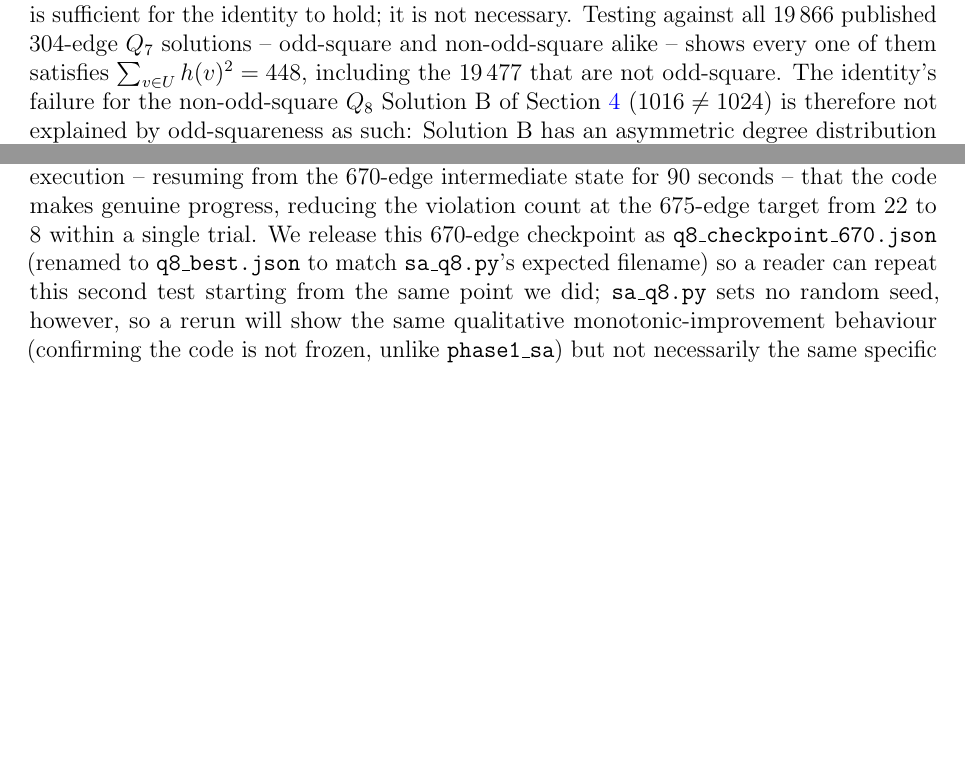
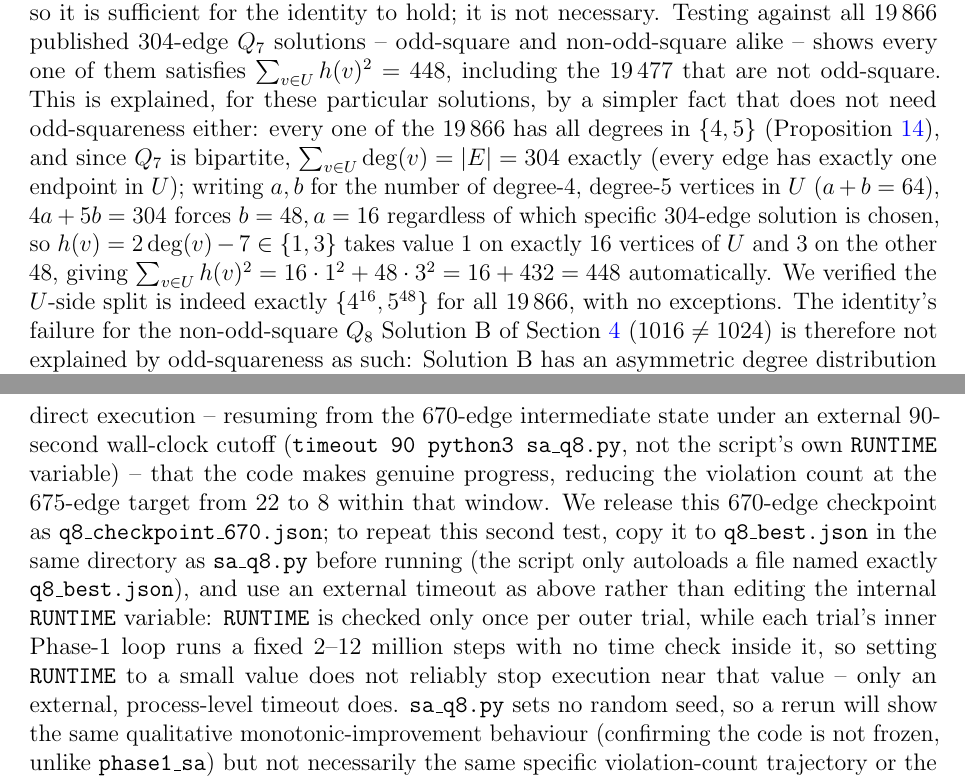
Before and after one commit to minamominamoto/c4free-hypercube, a LaTeX paper (c4free_hypercube_v5.tex): two parts of pages 11 and 20 of 27 before the commit and two parts of pages 11 and 21 of 27 after it, joined at a grey line, cut so that both start at the same text, the shorter picture padded with empty space. Compiled offline with pdfLaTeX.

Commit message:
Add files via upload

```diff
--- a/c4free_hypercube_v5.tex
+++ b/c4free_hypercube_v5.tex
@@ -687,7 +691,19 @@ odd-square condition), so it is sufficient for the identity to hold; it
 is not necessary. Testing against all $19\,866$ published $304$-edge
 $Q_7$ solutions -- odd-square and non-odd-square alike -- shows every
 one of them satisfies $\sum_{v\in U}h(v)^2=448$, including the
-$19\,477$ that are not odd-square. The identity's failure for the
+$19\,477$ that are not odd-square. This is explained, for these
+particular solutions, by a simpler fact that does not need
+odd-squareness either: every one of the $19\,866$ has all degrees in
+$\{4,5\}$ (Proposition~\ref{prop:rigid}), and since $Q_7$ is bipartite,
+$\sum_{v\in U}\deg(v)=|E|=304$ exactly (every edge has exactly one
+endpoint in $U$); writing $a,b$ for the number of degree-$4$,
+degree-$5$ vertices in $U$ ($a+b=64$), $4a+5b=304$ forces $b=48,a=16$
+regardless of which specific $304$-edge solution is chosen, so
+$h(v)=2\deg(v)-7\in\{1,3\}$ takes value $1$ on exactly $16$ vertices of
+$U$ and $3$ on the other $48$, giving
+$\sum_{v\in U}h(v)^2=16\cdot1^2+48\cdot3^2=16+432=448$ automatically.
+We verified the $U$-side split is indeed exactly $\{4^{16},5^{48}\}$
+for all $19\,866$, with no exceptions. The identity's failure for the
 non-odd-square $Q_8$ Solution~B of Section~\ref{sec:q8} ($1016\ne1024$)
 is therefore not explained by odd-squareness as such: Solution~B has an
 asymmetric degree distribution between $U$ and its complement
@@ -1338,14 +1351,23 @@ edge set (we release these two files as
 \texttt{q8\_solution\_a.txt}/\texttt{q8\_solution\_b.json} alongside
 this revision, so a reader can repeat this edge-set comparison
 directly); second, by direct execution -- resuming from the $670$-edge
-intermediate state for $90$ seconds -- that the code makes
+intermediate state under an external $90$-second wall-clock cutoff
+(\texttt{timeout 90 python3 sa\_q8.py}, not the script's own
+\texttt{RUNTIME} variable) -- that the code makes
 genuine progress, reducing the violation count at the $675$-edge
-target from $22$ to $8$ within a single trial. We release
-this $670$-edge checkpoint as \texttt{q8\_checkpoint\_670.json}
-(renamed to \texttt{q8\_best.json} to match \texttt{sa\_q8.py}'s
-expected filename) so a reader can repeat this second test starting
-from the same point we did; \texttt{sa\_q8.py} sets no random seed,
-however, so a rerun will show the same qualitative
+target from $22$ to $8$ within that window. We release
+this $670$-edge checkpoint as \texttt{q8\_checkpoint\_670.json}; to
+repeat this second test, copy it to \texttt{q8\_best.json} in the
+same directory as \texttt{sa\_q8.py} before running (the script only
+autoloads a file named exactly \texttt{q8\_best.json}), and use an
+external timeout as above rather than editing the internal
+\texttt{RUNTIME} variable: \texttt{RUNTIME} is checked only once per
+outer trial, while each trial's inner Phase-1 loop runs a fixed
+$2$--$12$ million steps with no time check inside it, so setting
+\texttt{RUNTIME} to a small value does not reliably stop execution
+near that value -- only an external, process-level timeout does.
+\texttt{sa\_q8.py} sets no random seed,
+so a rerun will show the same qualitative
 monotonic-improvement behaviour (confirming the code is not frozen,
 unlike \texttt{phase1\_sa}) but not necessarily the same specific
 violation-count trajectory or the exact $22\to8$ figures -- this is a
```
Also changed, not shown: README.md, c4free_hypercube_v5.pdf, c4free_hypercube_v5.tex (17 more changed lines).
